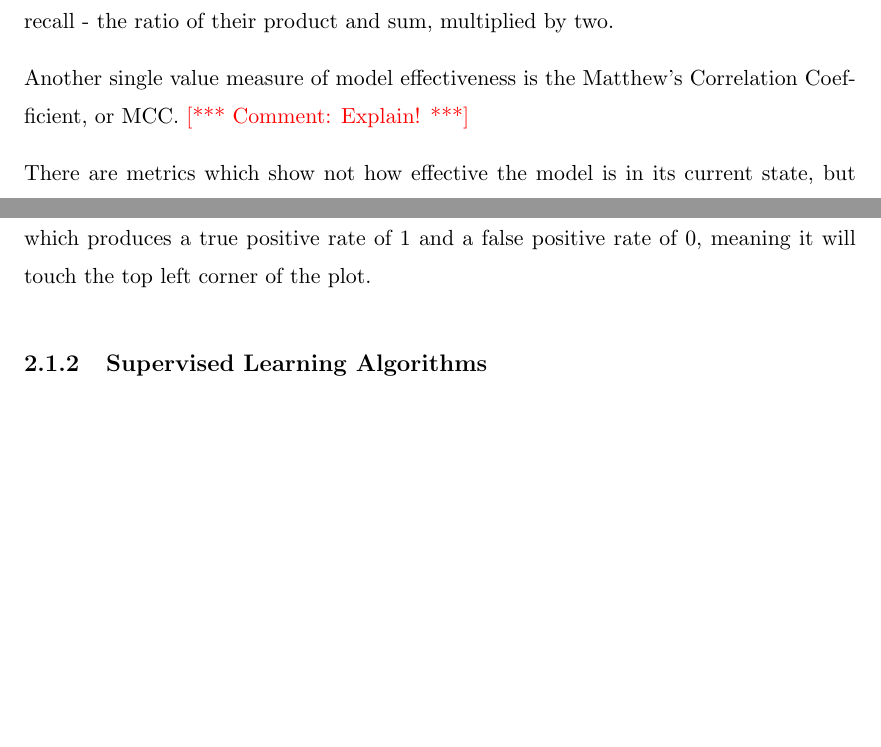
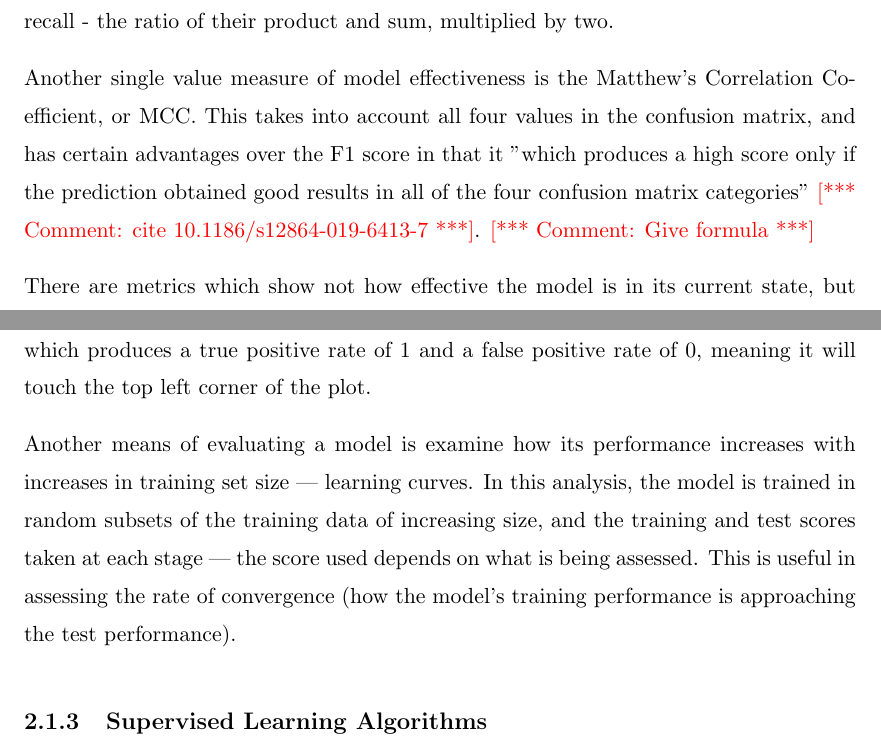
Before and after one commit to samirelanduk/PhD-Thesis, a LaTeX thesis (Thesis.tex, which reads Chapter_2.tex): two parts of pages 27 and 28 of 73, joined at a grey line, cut so that both start at the same text, the shorter picture padded with empty space. Compiled offline with pdfLaTeX.

Commit message:
Explain FCC and learning curves

```diff
--- a/Chapter_2.tex
+++ b/Chapter_2.tex
@@ -58,11 +60,13 @@ However these two metrics exist in a balance, with improvements in one causing a
 
 Usually it is convenient to have a single value representing the effectiveness of the model, which is done using the F1 Score. This is simply the`harmonic average' of precision and recall - the ratio of their product and sum, multiplied by two.
 
-Another single value measure of model effectiveness is the Matthew's Correlation Coefficient, or MCC. \note{Explain!}
+Another single value measure of model effectiveness is the Matthew's Correlation Coefficient, or MCC. This takes into account all four values in the confusion matrix, and has certain advantages over the F1 score in that it "which produces a high score only if the prediction obtained good results in all of the four confusion matrix categories" \note{cite 10.1186/s12864-019-6413-7}. \note{Give formula}
 
 There are metrics which show not how effective the model is in its current state, but how its ability to distinguish one class from another varies over different thresholds. Most classification algorithms can assign a probability of being in one class or the other, and the actual prediction is made by setting some threshold - if the probability is above this threshold, the positive case is predicted. If not, the negative case is predicted. A ROC Curve will show the model's effectiveness changes as this threshold is changed, by plotting false positive rate against true positive rate for every threshold value (to some given resolution). Purely random classifiers will produce a diagonal line - as the threshold is increased, both true positive predictions and false positive predictions will increase by equal amounts because the model can't actually distinguish one class from another at all. The better the model is at making this distinction however, the more this line will curve into the top-left corner, because true positives will increase much faster than false positives in a `good' model.
 
 This graphical ROC curve can be represented in a single metric called the AUC - area under the curve. As the name suggests, this is the area underneath the ROC curve, which will be 0.5 for a purely random model, and 1 for a perfect model. The reason a perfect model has an AUC of 1, is because a perfect model will have some threshold which produces a true positive rate of 1 and a false positive rate of 0, meaning it will touch the top left corner of the plot.
+
+Another means of evaluating a model is examine how its performance increases with increases in training set size --- learning curves. In this analysis, the model is trained in random subsets of the training data of increasing size, and the training and test scores taken at each stage --- the score used depends on what is being assessed. This is useful in assessing the rate of convergence (how the model's training performance is approaching the test performance).
 
 \subsection{Supervised Learning Algorithms}
 
```
Also changed, not shown: Chapter_3.tex (+1 -1 lines), Chapter_2.tex (4 more changed lines).
